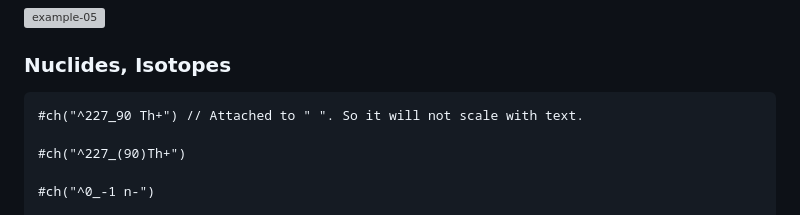
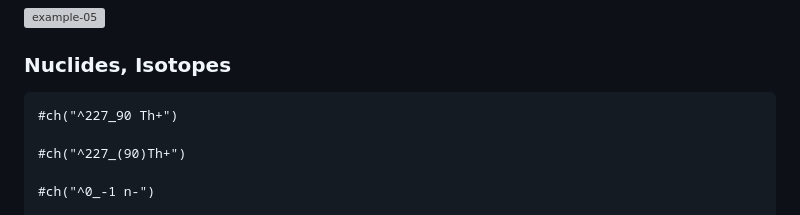
Before and after one commit to pacaunt/chemformula, a Markdown page: README.md, the part around the change. GitHub-like rendering; grey boxes are pictures that could not be loaded.

Commit message:
Fix formatting of nuclide and isotope annotations

````diff
--- a/README.md
+++ b/README.md
@@ -56,7 +56,7 @@ Typst Packages for easy and extensible chemical formula formatting.
 
 ### Nuclides, Isotopes
 ```typ
-#ch("^227_90 Th+") // Attached to " ". So it will not scale with text.
+#ch("^227_90 Th+")
 
 #ch("^227_(90)Th+")
 
````
